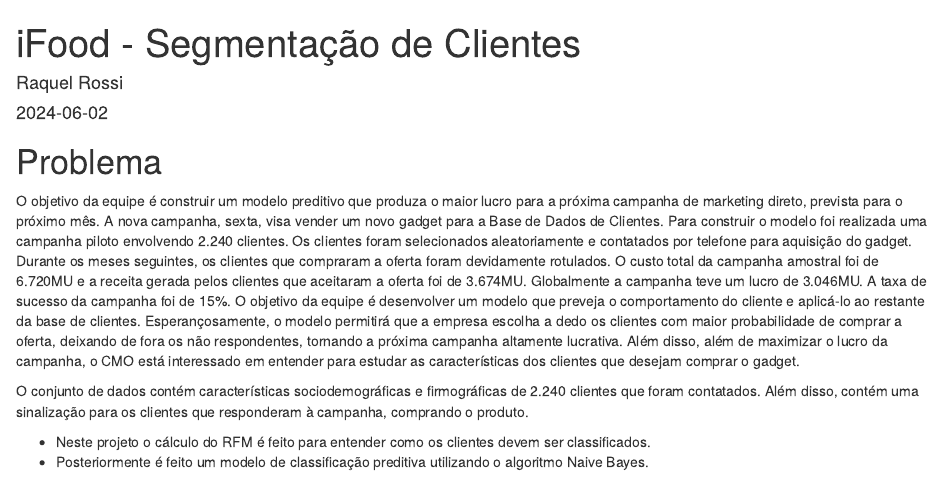
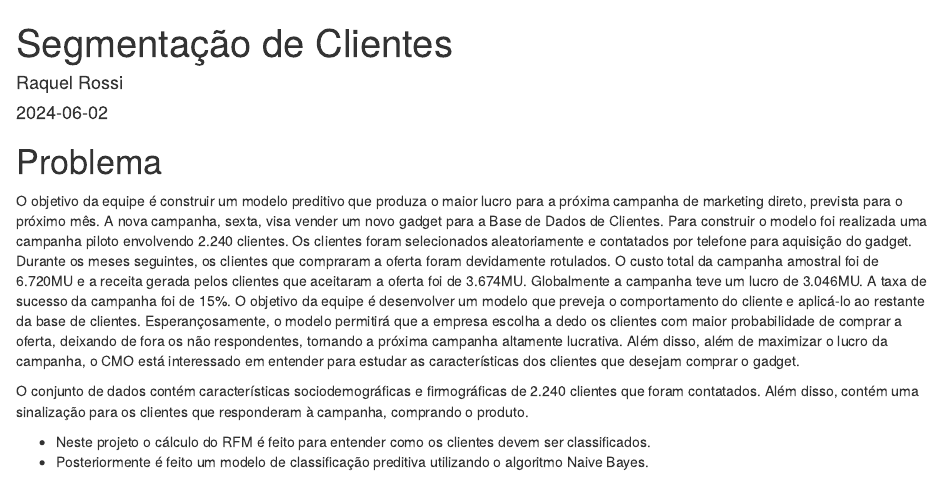
Before and after one commit to rachderossi/Analise-dados, an R Markdown document (segmentacao_clientes/iFood_CRM_Data_Analyst_Case.Rmd): the page in a window 1100 px wide, from its top. Rendered offline with R 4.5, knitr and Pandoc, with nearby package versions; drawn as R Markdown's standard HTML page in place of the format the file asks for; code that draws random numbers runs with fixed seeds of ours; some code elsewhere in the file could not run offline.

Commit message:
Update iFood_CRM_Data_Analyst_Case.Rmd

```diff
--- a/segmentacao_clientes/iFood_CRM_Data_Analyst_Case.Rmd
+++ b/segmentacao_clientes/iFood_CRM_Data_Analyst_Case.Rmd
@@ -1,5 +1,5 @@
 ---
-title: iFood - Segmentação de Clientes
+title: Segmentação de Clientes
 author: Raquel Rossi
 date: "`r Sys.Date()`"
 output: rmdformats::readthedown
```
